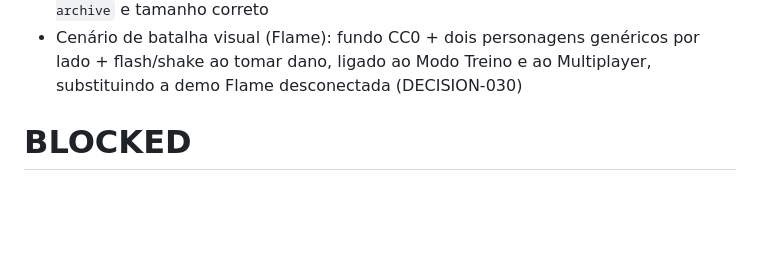
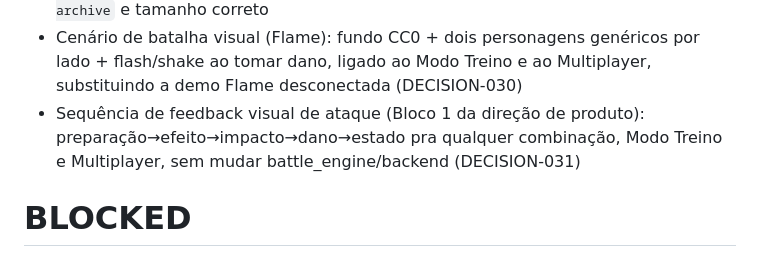
Before and after one commit to MarlonFer77/jogo-elementos, a Markdown page: TASKS.md, the part around the change. GitHub-like rendering; blank space fills up the shorter version.

```diff
--- a/TASKS.md
+++ b/TASKS.md
@@ -366,6 +366,9 @@ uma tarefa nova terminar revelando um gap novo.
 - Cenário de batalha visual (Flame): fundo CC0 + dois personagens
   genéricos por lado + flash/shake ao tomar dano, ligado ao Modo Treino e
   ao Multiplayer, substituindo a demo Flame desconectada (DECISION-030)
+- Sequência de feedback visual de ataque (Bloco 1 da direção de produto):
+  preparação→efeito→impacto→dano→estado pra qualquer combinação, Modo
+  Treino e Multiplayer, sem mudar battle_engine/backend (DECISION-031)
 
 # BLOCKED
 
```
Also changed, not shown: DECISIONS.md (+36 -0 lines).
